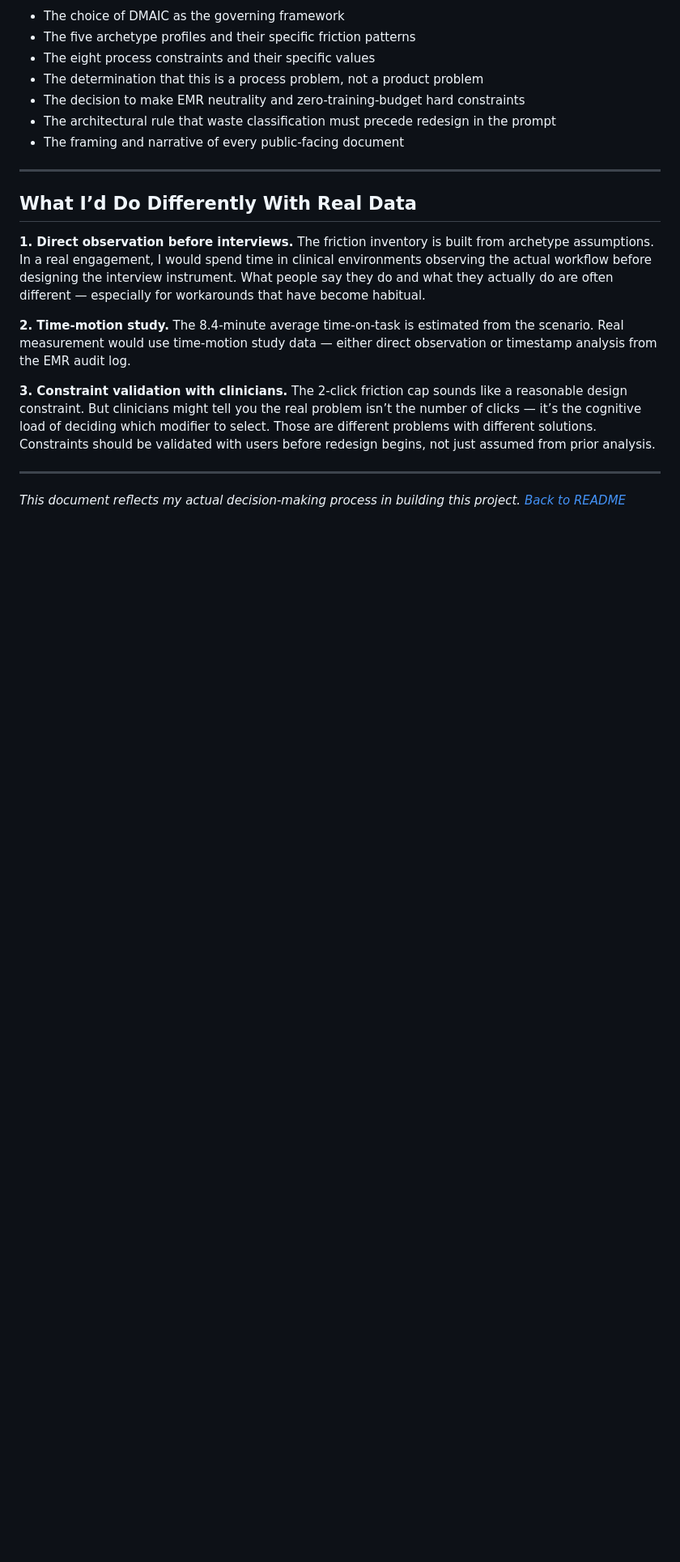
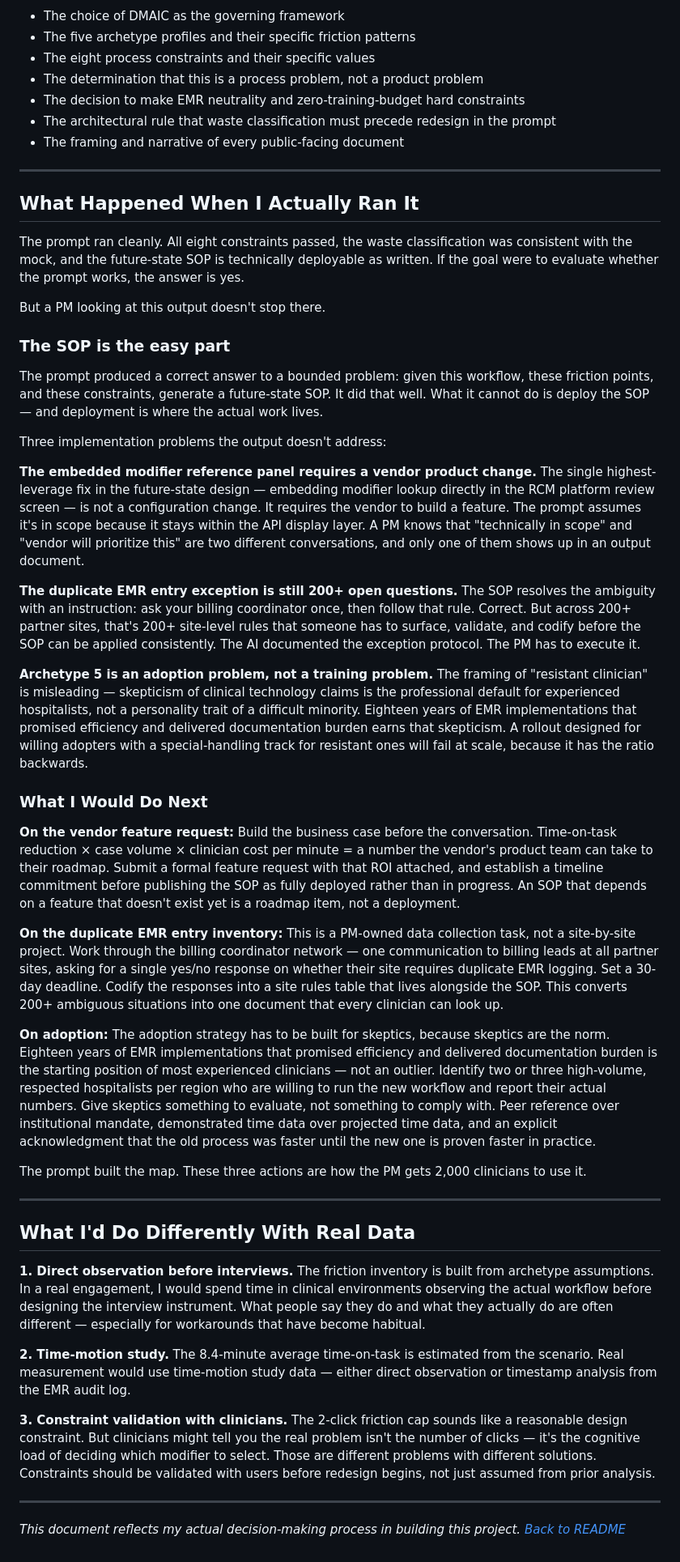
Before and after one commit to zinaleeHQ/project-clarity, a Markdown page: PROCESS.md, the part around one of its changes. Shown at 81% size. GitHub-like rendering; blank space fills up the shorter version.

Commit message:
Add 'What Happened When I Actually Ran It' section to PROCESS.md

```diff
--- a/PROCESS.md
+++ b/PROCESS.md
@@ -63,13 +63,43 @@ For example: the obvious fix for the modifier code lookup problem (Step 05, 2.4
 
 ---
 
-## What I’d Do Differently With Real Data
+## What Happened When I Actually Ran It
+
+The prompt ran cleanly. All eight constraints passed, the waste classification was consistent with the mock, and the future-state SOP is technically deployable as written. If the goal were to evaluate whether the prompt works, the answer is yes.
+
+But a PM looking at this output doesn't stop there.
+
+### The SOP is the easy part
+
+The prompt produced a correct answer to a bounded problem: given this workflow, these friction points, and these constraints, generate a future-state SOP. It did that well. What it cannot do is deploy the SOP — and deployment is where the actual work lives.
+
+Three implementation problems the output doesn't address:
+
+**The embedded modifier reference panel requires a vendor product change.** The single highest-leverage fix in the future-state design — embedding modifier lookup directly in the RCM platform review screen — is not a configuration change. It requires the vendor to build a feature. The prompt assumes it's in scope because it stays within the API display layer. A PM knows that "technically in scope" and "vendor will prioritize this" are two different conversations, and only one of them shows up in an output document.
+
+**The duplicate EMR entry exception is still 200+ open questions.** The SOP resolves the ambiguity with an instruction: ask your billing coordinator once, then follow that rule. Correct. But across 200+ partner sites, that's 200+ site-level rules that someone has to surface, validate, and codify before the SOP can be applied consistently. The AI documented the exception protocol. The PM has to execute it.
+
+**Archetype 5 is an adoption problem, not a training problem.** The framing of "resistant clinician" is misleading — skepticism of clinical technology claims is the professional default for experienced hospitalists, not a personality trait of a difficult minority. Eighteen years of EMR implementations that promised efficiency and delivered documentation burden earns that skepticism. A rollout designed for willing adopters with a special-handling track for resistant ones will fail at scale, because it has the ratio backwards.
+
+### What I Would Do Next
+
+**On the vendor feature request:** Build the business case before the conversation. Time-on-task reduction × case volume × clinician cost per minute = a number the vendor's product team can take to their roadmap. Submit a formal feature request with that ROI attached, and establish a timeline commitment before publishing the SOP as fully deployed rather than in progress. An SOP that depends on a feature that doesn't exist yet is a roadmap item, not a deployment.
+
+**On the duplicate EMR entry inventory:** This is a PM-owned data collection task, not a site-by-site project. Work through the billing coordinator network — one communication to billing leads at all partner sites, asking for a single yes/no response on whether their site requires duplicate EMR logging. Set a 30-day deadline. Codify the responses into a site rules table that lives alongside the SOP. This converts 200+ ambiguous situations into one document that every clinician can look up.
+
+**On adoption:** The adoption strategy has to be built for skeptics, because skeptics are the norm. Eighteen years of EMR implementations that promised efficiency and delivered documentation burden is the starting position of most experienced clinicians — not an outlier. Identify two or three high-volume, respected hospitalists per region who are willing to run the new workflow and report their actual numbers. Give skeptics something to evaluate, not something to comply with. Peer reference over institutional mandate, demonstrated time data over projected time data, and an explicit acknowledgment that the old process was faster until the new one is proven faster in practice.
+
+The prompt built the map. These three actions are how the PM gets 2,000 clinicians to use it.
+
+---
+
+## What I'd Do Differently With Real Data
 
 **1. Direct observation before interviews.** The friction inventory is built from archetype assumptions. In a real engagement, I would spend time in clinical environments observing the actual workflow before designing the interview instrument. What people say they do and what they actually do are often different — especially for workarounds that have become habitual.
 
 **2. Time-motion study.** The 8.4-minute average time-on-task is estimated from the scenario. Real measurement would use time-motion study data — either direct observation or timestamp analysis from the EMR audit log.
 
-**3. Constraint validation with clinicians.** The 2-click friction cap sounds like a reasonable design constraint. But clinicians might tell you the real problem isn’t the number of clicks — it’s the cognitive load of deciding which modifier to select. Those are different problems with different solutions. Constraints should be validated with users before redesign begins, not just assumed from prior analysis.
+**3. Constraint validation with clinicians.** The 2-click friction cap sounds like a reasonable design constraint. But clinicians might tell you the real problem isn't the number of clicks — it's the cognitive load of deciding which modifier to select. Those are different problems with different solutions. Constraints should be validated with users before redesign begins, not just assumed from prior analysis.
 
 ---
 
```
Also changed, not shown: other parts of PROCESS.md (+9 -9 lines).
